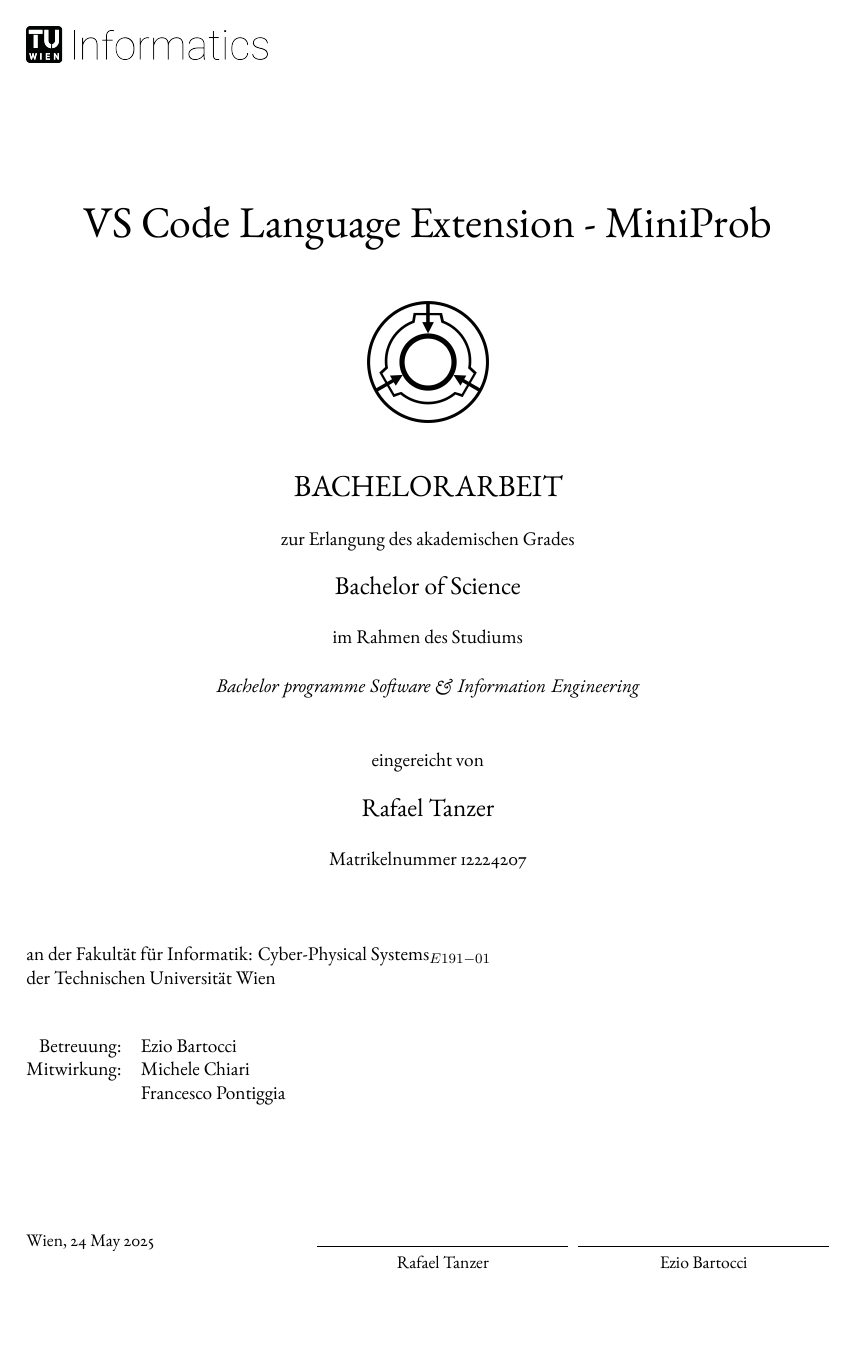
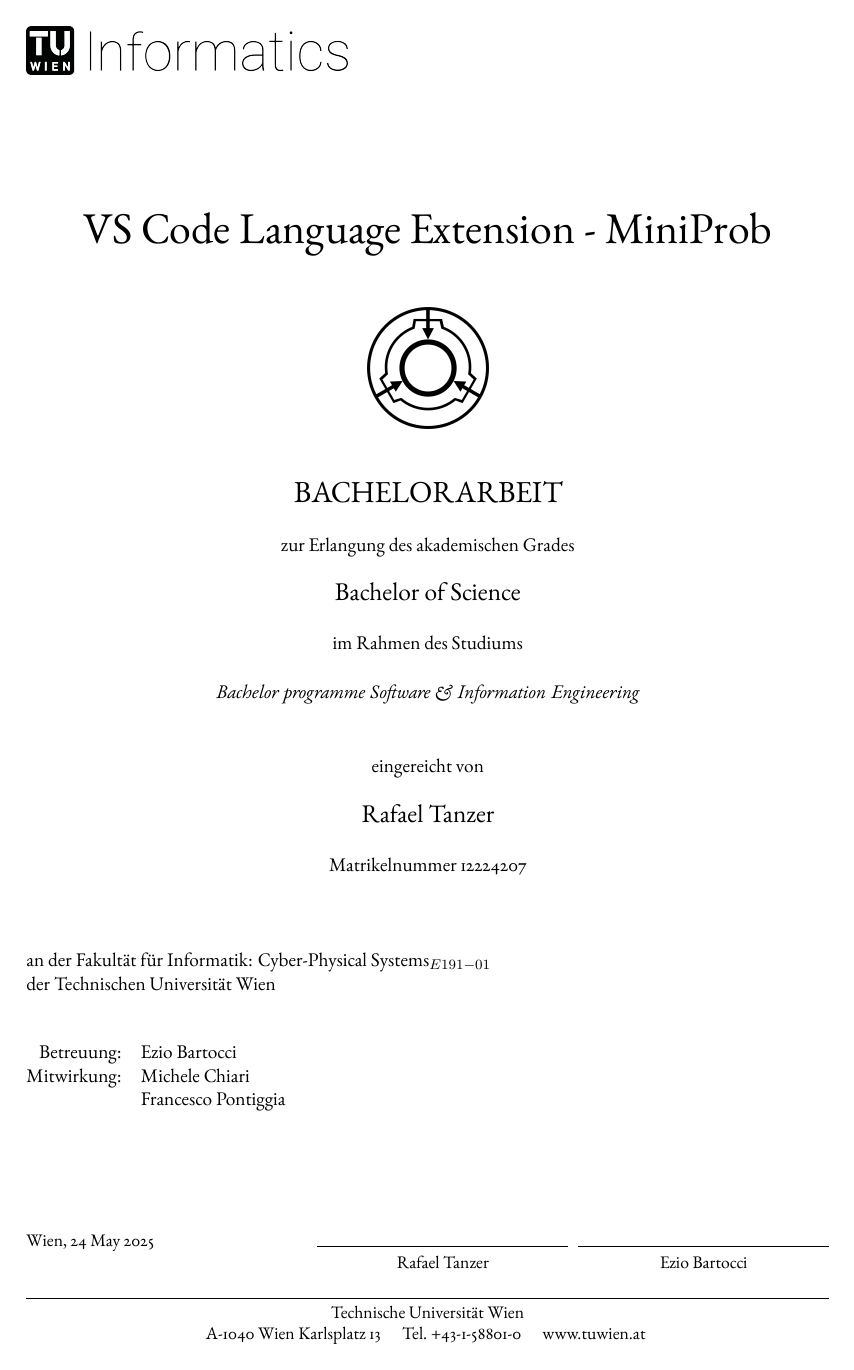
Before and after one commit to e12224207/bachelorthesis-manuscript, a LaTeX thesis (manuscript/main.tex): page 1 of 48. Compiled offline with XeLaTeX.

Commit message:
adress footer

```diff
--- a/manuscript/main.tex
+++ b/manuscript/main.tex
@@ -27,6 +27,16 @@
 \usepackage{caption}
 \usepackage{multicol}
 \usepackage{microtype}
+\usepackage{fancyhdr}
+\fancypagestyle{titlepage}{%
+  \fancyhf{}                        % clear all header and footer fields
+  \renewcommand{\headrulewidth}{0pt} % no rule in the header
+  \renewcommand{\footrulewidth}{0.4pt}% draw a rule above the footer
+  \fancyfoot[C]{\small
+    Technische Universität Wien\\
+    A-1040 Wien Karlsplatz 13 \quad Tel.\ +43-1-58801-0 \quad www.tuwien.at
+  }
+}
 \usepackage{titlesec}
 \titleformat{\chapter}[hang]{\normalfont\huge\bfseries}{}{0pt}{}
 \titlespacing*{\chapter}{0pt}{1.5em}{1em}
@@ -99,7 +109,7 @@
 \Author{\authorname}
 \Title{\thesistitle}
 \Language{de-AT}
-\Keywords{a\sep list\sep of\sep keywords}
+\Keywords{VS Code extension\sep Langium\sep Languages\sep Language tooling}
 \Publisher{TU Wien}
 \Subject{Thesis}
 \end{filecontents*}
@@ -117,9 +127,10 @@
 
 %—— German Title Page ——
 \begin{titlepage}
+  \thispagestyle{titlepage}
   % Top‑left TU Wien logo
   \noindent
-  \includegraphics[width=0.3\textwidth]{graphics/tuWienLogo.png}
+  \includegraphics[width=0.4\textwidth]{graphics/tuWienLogo.png}
 
   % push down to center the main block
   \vspace*{\fill}
```
Also changed, not shown: manuscript/out/main.pdf, manuscript/main.tex (3 more changed lines), 1 other file.
